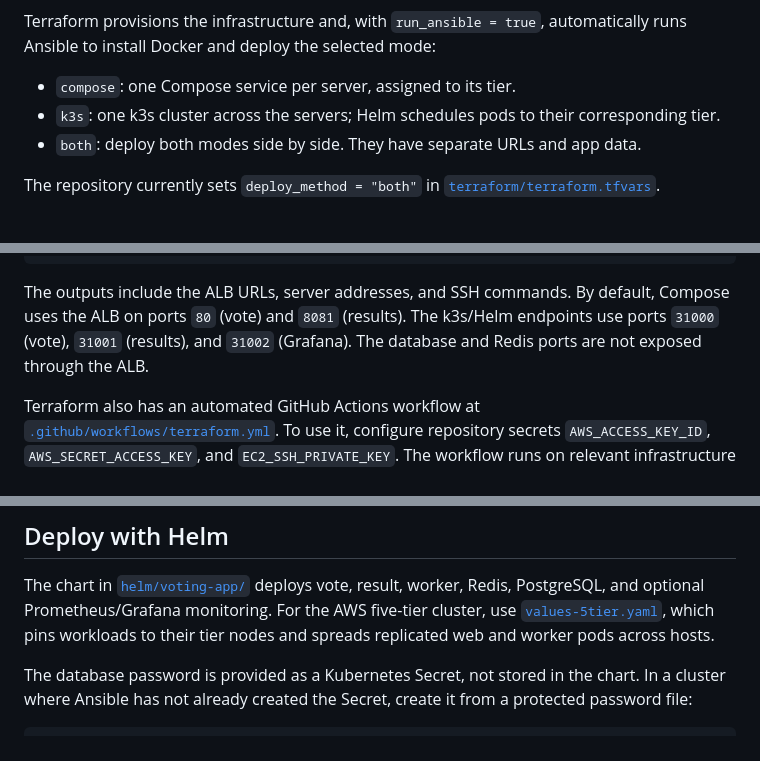
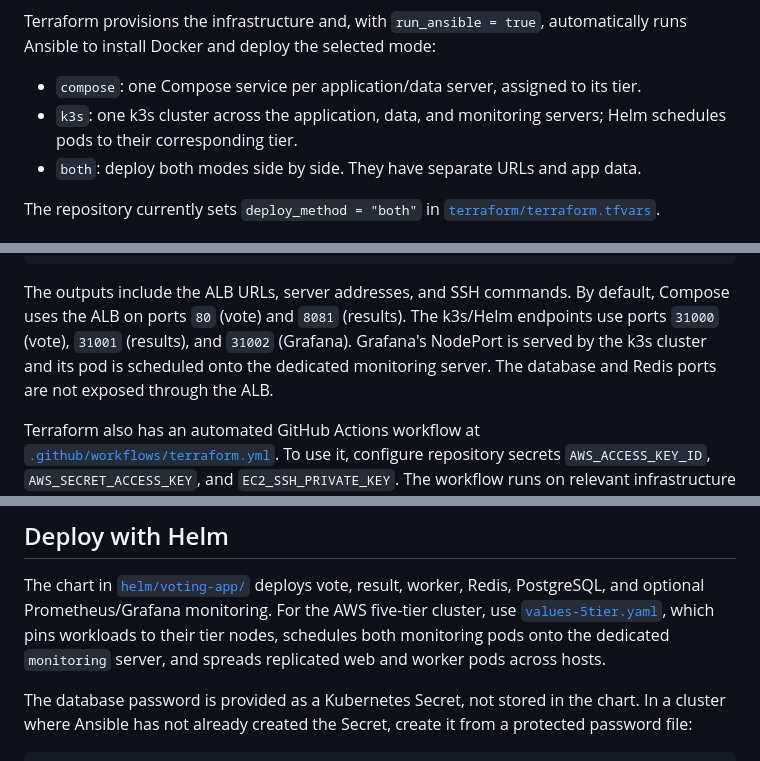
Before and after one commit to effiongsamuel/example-voting-app-multiple-deployment, a Markdown page: Readme.md, 3 parts joined by grey strips. Rendered like a GitHub page.

```diff
--- a/Readme.md
+++ b/Readme.md
@@ -103,9 +108,10 @@ Terraform configuration uses one NAT gateway to reduce cost; set
 Terraform provisions the infrastructure and, with `run_ansible = true`,
 automatically runs Ansible to install Docker and deploy the selected mode:
 
-- `compose`: one Compose service per server, assigned to its tier.
-- `k3s`: one k3s cluster across the servers; Helm schedules pods to their
-  corresponding tier.
+- `compose`: one Compose service per application/data server, assigned to its
+  tier.
+- `k3s`: one k3s cluster across the application, data, and monitoring servers;
+  Helm schedules pods to their corresponding tier.
 - `both`: deploy both modes side by side. They have separate URLs and app data.
 
 The repository currently sets `deploy_method = "both"` in
@@ -151,7 +157,9 @@ terraform output
 The outputs include the ALB URLs, server addresses, and SSH commands. By
 default, Compose uses the ALB on ports `80` (vote) and `8081` (results). The
 k3s/Helm endpoints use ports `31000` (vote), `31001` (results), and `31002`
-(Grafana). The database and Redis ports are not exposed through the ALB.
+(Grafana). Grafana's NodePort is served by the k3s cluster and its pod is
+scheduled onto the dedicated monitoring server. The database and Redis ports
+are not exposed through the ALB.
 
 Terraform also has an automated GitHub Actions workflow at
 [`.github/workflows/terraform.yml`](.github/workflows/terraform.yml). To use
@@ -222,8 +230,9 @@ kubectl delete -f k8s-specifications/
 The chart in [`helm/voting-app/`](helm/voting-app) deploys vote, result, worker,
 Redis, PostgreSQL, and optional Prometheus/Grafana monitoring. For the AWS
 five-tier cluster, use [`values-5tier.yaml`](helm/voting-app/values-5tier.yaml),
-which pins workloads to their tier nodes and spreads replicated web and worker
-pods across hosts.
+which pins workloads to their tier nodes, schedules both monitoring pods onto
+the dedicated `monitoring` server, and spreads replicated web and worker pods
+across hosts.
 
 The database password is provided as a Kubernetes Secret, not stored in the
 chart. In a cluster where Ansible has not already created the Secret, create it
```
Also changed, not shown: other parts of Readme.md (+19 -12 lines), image/grafana.png (added).
